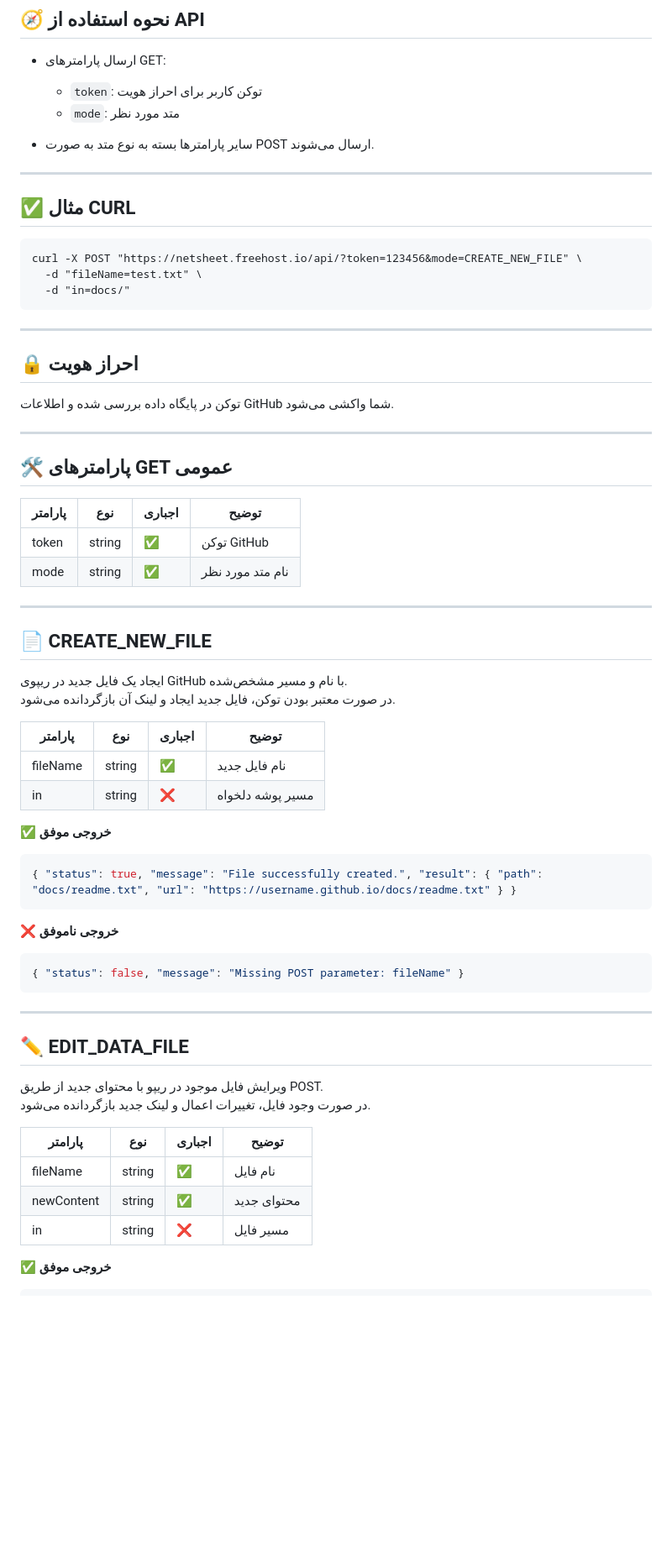
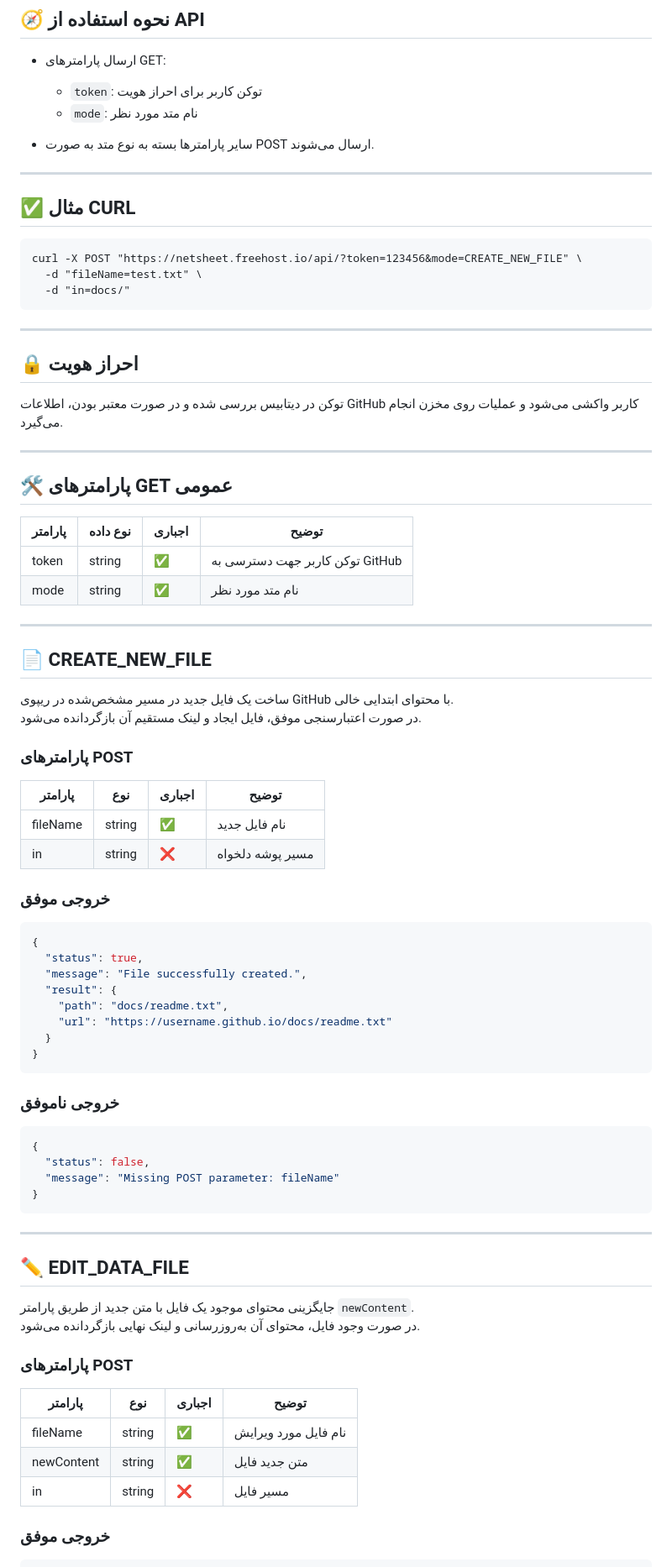
Before and after one commit to NetSheet/NetSheet.github.io, a Markdown page: README.md, the part around one of its changes. Shown at 84% size. GitHub-like rendering; blank space fills up the shorter version.

````diff
--- a/README.md
+++ b/README.md
@@ -9,7 +9,7 @@
 
 - ارسال پارامترهای GET:
   - `token`: توکن کاربر برای احراز هویت
-  - `mode`: متد مورد نظر
+  - `mode`: نام متد مورد نظر
 
 - سایر پارامترها بسته به نوع متد به صورت POST ارسال می‌شوند.
 
@@ -27,51 +27,65 @@ curl -X POST "https://netsheet.freehost.io/api/?token=123456&mode=CREATE_NEW_FIL
 
 ## 🔒 احراز هویت
 
-توکن در پایگاه داده بررسی شده و اطلاعات GitHub شما واکشی می‌شود.
+توکن در دیتابیس بررسی شده و در صورت معتبر بودن، اطلاعات GitHub کاربر واکشی می‌شود و عملیات روی مخزن انجام می‌گیرد.
 
 ---
 
 ## 🛠 پارامترهای GET عمومی
 
-| پارامتر | نوع | اجباری | توضیح |
-|--------|-----|--------|-------|
-| token  | string | ✅ | توکن GitHub |
-| mode   | string | ✅ | نام متد مورد نظر |
+| پارامتر | نوع داده | اجباری | توضیح |
+|--------|-----------|--------|--------|
+| token  | string    | ✅     | توکن کاربر جهت دسترسی به GitHub |
+| mode   | string    | ✅     | نام متد مورد نظر |
 
 ---
 
 ## 📄 CREATE_NEW_FILE
 
-ایجاد یک فایل جدید در ریپوی GitHub با نام و مسیر مشخص‌شده.
-در صورت معتبر بودن توکن، فایل جدید ایجاد و لینک آن بازگردانده می‌شود.
+ساخت یک فایل جدید در مسیر مشخص‌شده در ریپوی GitHub با محتوای ابتدایی خالی.
+در صورت اعتبارسنجی موفق، فایل ایجاد و لینک مستقیم آن بازگردانده می‌شود.
+
+### پارامترهای POST
 
 | پارامتر | نوع | اجباری | توضیح |
 |---------|-----|--------|--------|
 | fileName | string | ✅ | نام فایل جدید |
 | in       | string | ❌ | مسیر پوشه دلخواه |
 
-**✅ خروجی موفق**
+### خروجی موفق
 ```json
-{ "status": true, "message": "File successfully created.", "result": { "path": "docs/readme.txt", "url": "https://username.github.io/docs/readme.txt" } }
+{
+  "status": true,
+  "message": "File successfully created.",
+  "result": {
+    "path": "docs/readme.txt",
+    "url": "https://username.github.io/docs/readme.txt"
+  }
+}
 ```
 
-**❌ خروجی ناموفق**
+### خروجی ناموفق
 ```json
-{ "status": false, "message": "Missing POST parameter: fileName" }
+{
+  "status": false,
+  "message": "Missing POST parameter: fileName"
+}
 ```
 
 ---
 
 ## ✏️ EDIT_DATA_FILE
 
-ویرایش فایل موجود در ریپو با محتوای جدید از طریق POST.
-در صورت وجود فایل، تغییرات اعمال و لینک جدید بازگردانده می‌شود.
+جایگزینی محتوای موجود یک فایل با متن جدید از طریق پارامتر `newContent`.
+در صورت وجود فایل، محتوای آن به‌روزرسانی و لینک نهایی بازگردانده می‌شود.
 
-| پارامتر | نوع | اجباری | توضیح |
-|-------------|-----|--------|--------|
-| fileName    | string | ✅ | نام فایل |
-| newContent  | string | ✅ | محتوای جدید |
-| in          | string | ❌ | مسیر فایل |
+### پارامترهای POST
 
-**✅ خروجی موفق**
+| پارامتر     | نوع     | اجباری | توضیح         |
+|-------------|----------|--------|----------------|
+| fileName    | string   | ✅     | نام فایل مورد ویرایش |
+| newContent  | string   | ✅     | متن جدید فایل |
+| in          | string   | ❌     | مسیر فایل     |
+
+### خروجی موفق
 ```json
````
Also changed, not shown: other parts of README.md (+165 -63 lines).
